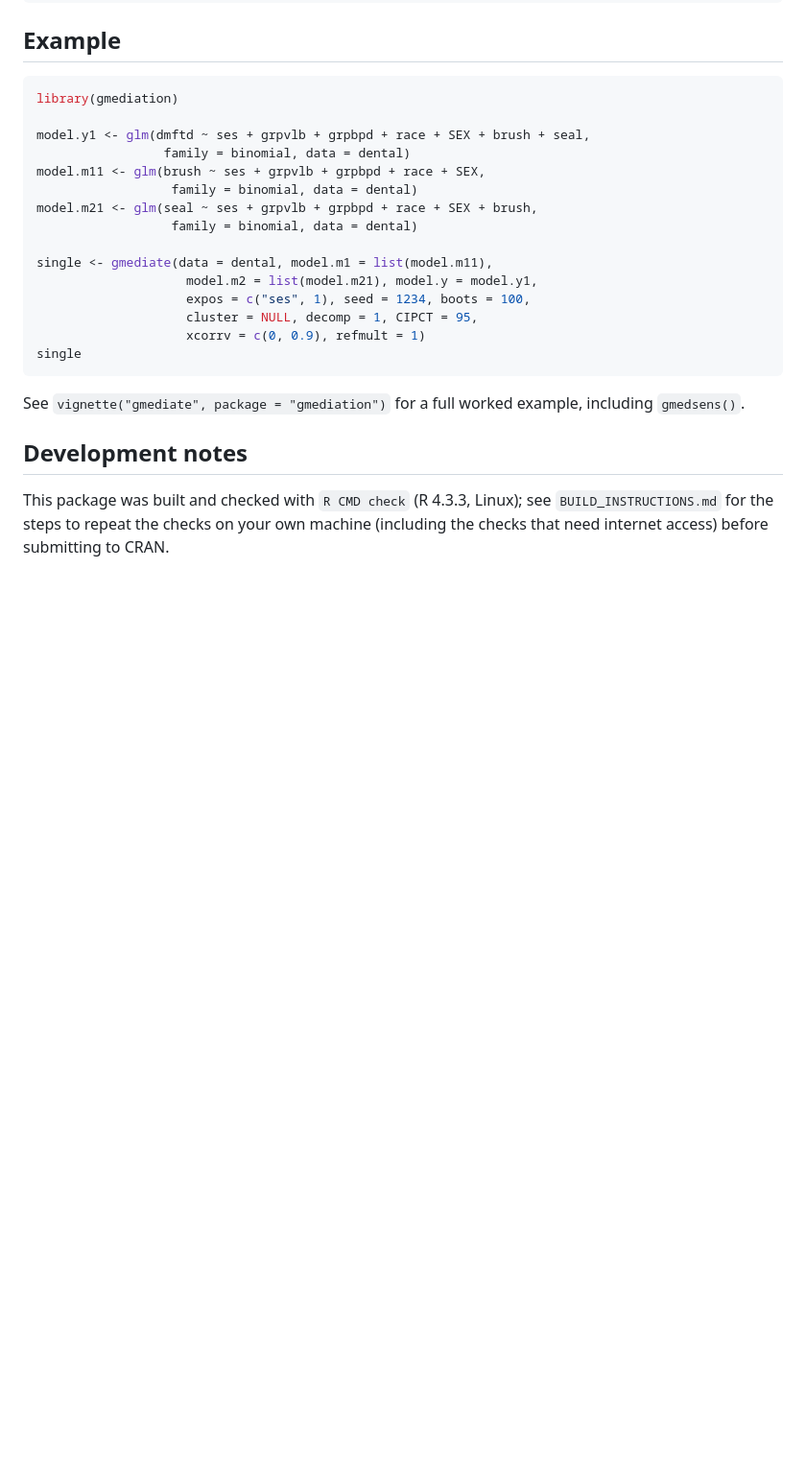
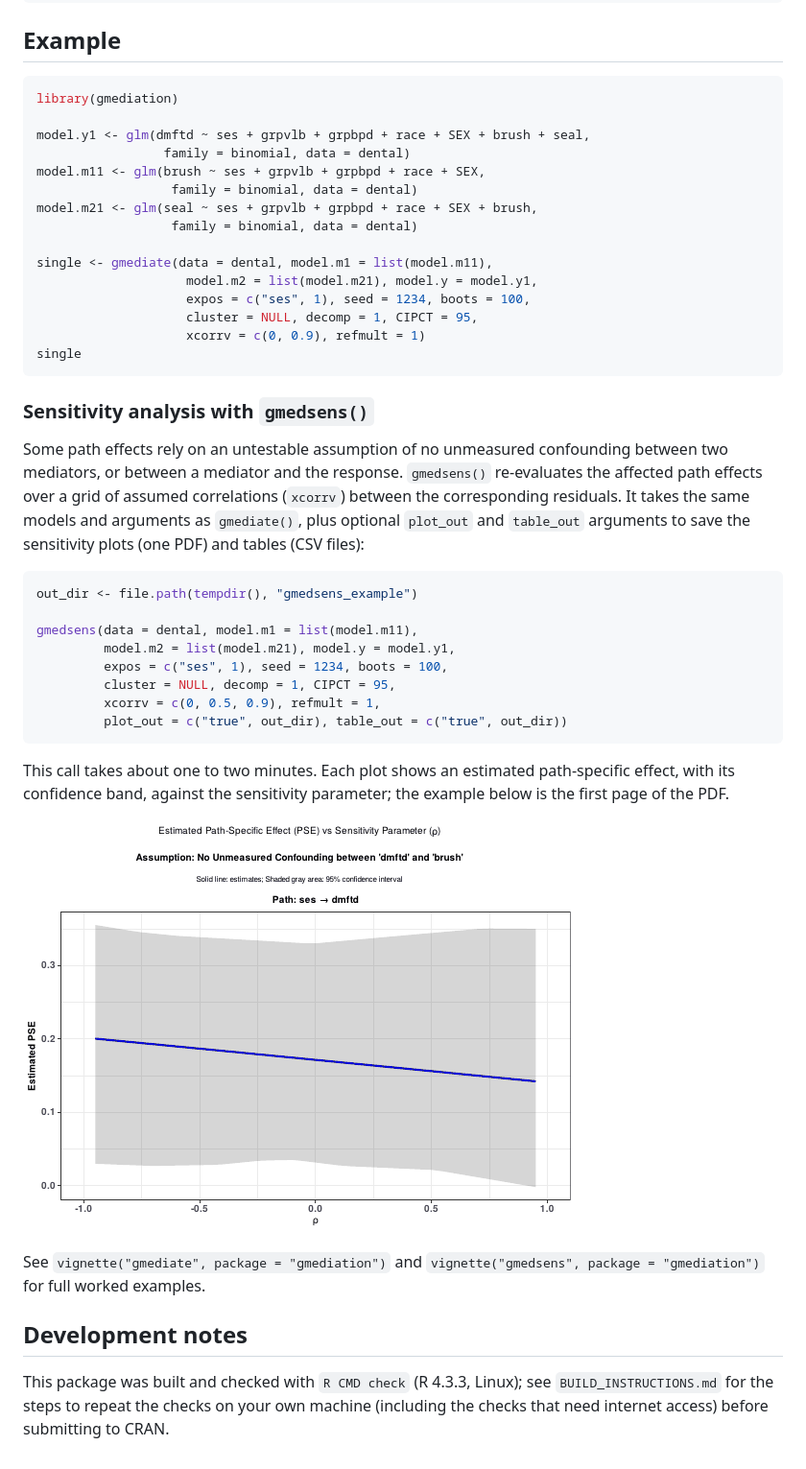
Before and after one commit to jangikcho/gmediation, a Markdown page: README.md, the part around the change. Shown at 96% size. Rendered like a GitHub page; pictures changed too: man/figures/gmedsens-pse.png (added); blank space fills up the shorter version.

Commit message:
README: add gmedsens() example
Co-Authored-By: Claude Sonnet 5.5 <noreply@anthropic.com>
Claude-Session: https://claude.ai/code/session_01TTVfeh92g5QsD5TBD4ooQC

````diff
--- a/README.md
+++ b/README.md
@@ -44,8 +44,35 @@ single <- gmediate(data = dental, model.m1 = list(model.m11),
 single
 ```
 
-See `vignette("gmediate", package = "gmediation")` for a full worked
-example, including `gmedsens()`.
+### Sensitivity analysis with `gmedsens()`
+
+Some path effects rely on an untestable assumption of no unmeasured
+confounding between two mediators, or between a mediator and the response.
+`gmedsens()` re-evaluates the affected path effects over a grid of assumed
+correlations (`xcorrv`) between the corresponding residuals. It takes the
+same models and arguments as `gmediate()`, plus optional `plot_out` and
+`table_out` arguments to save the sensitivity plots (one PDF) and tables
+(CSV files):
+
+```r
+out_dir <- file.path(tempdir(), "gmedsens_example")
+
+gmedsens(data = dental, model.m1 = list(model.m11),
+         model.m2 = list(model.m21), model.y = model.y1,
+         expos = c("ses", 1), seed = 1234, boots = 100,
+         cluster = NULL, decomp = 1, CIPCT = 95,
+         xcorrv = c(0, 0.5, 0.9), refmult = 1,
+         plot_out = c("true", out_dir), table_out = c("true", out_dir))
+```
+
+This call takes about one to two minutes. Each plot shows an estimated
+path-specific effect, with its confidence band, against the sensitivity
+parameter; the example below is the first page of the PDF.
+
+![Path-specific effect vs. sensitivity parameter](man/figures/gmedsens-pse.png)
+
+See `vignette("gmediate", package = "gmediation")` and
+`vignette("gmedsens", package = "gmediation")` for full worked examples.
 
 ## Development notes
 
````
